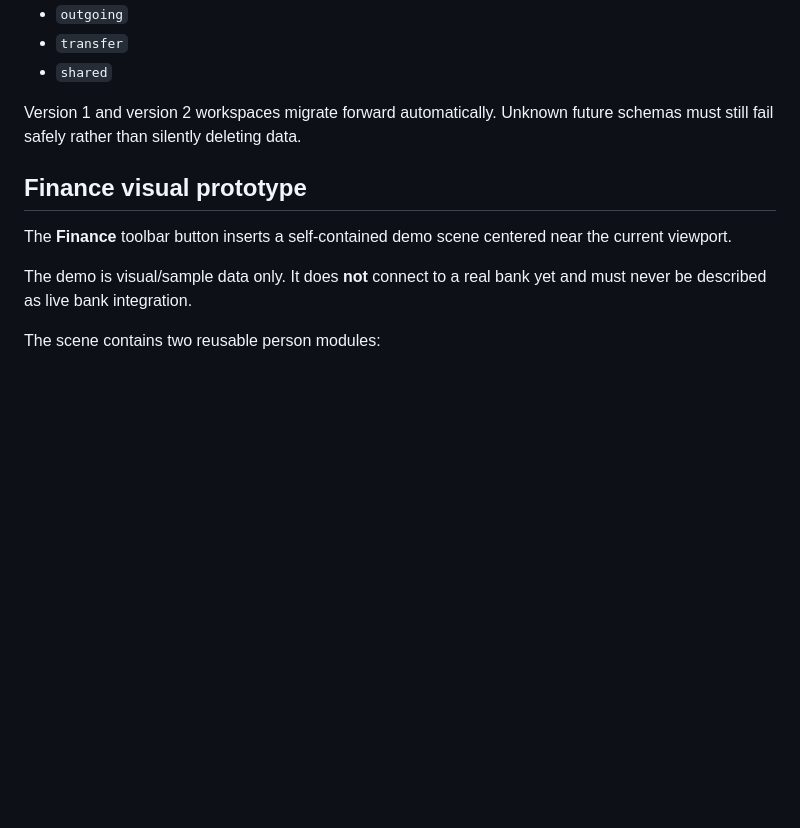
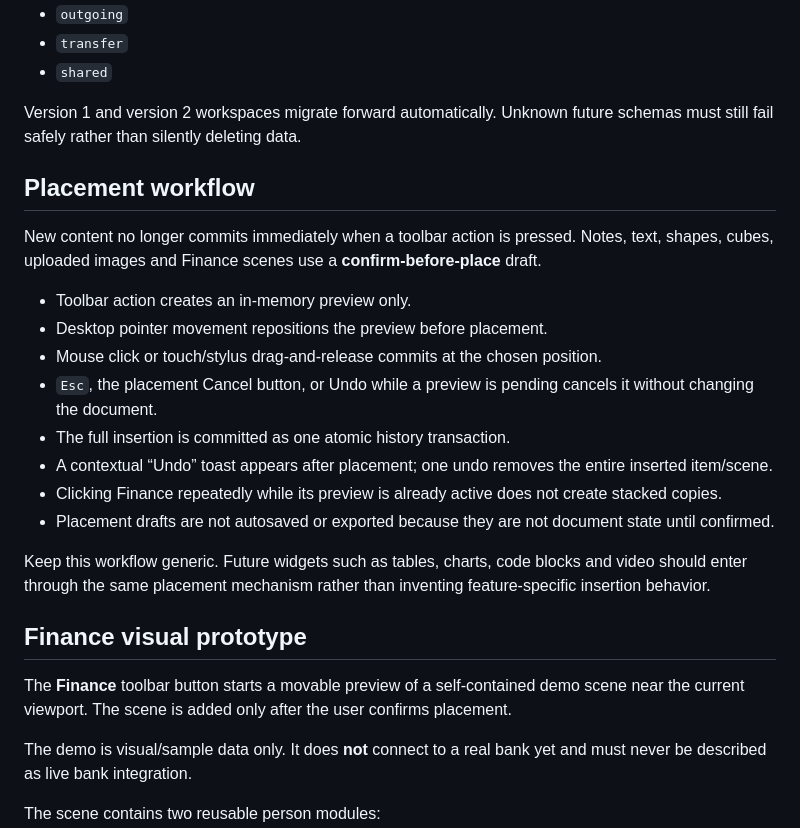
Before and after one commit to RicardoGV2/dashboards, a Markdown page: docs/handoff-2026-09-22.md, the part around the change. Drawn GitHub-style; blank space fills up the shorter version.

Commit message:
Document generic preview placement and undo semantics

```diff
--- a/docs/handoff-2026-09-22.md
+++ b/docs/handoff-2026-09-22.md
@@ -63,9 +63,24 @@ Connections are generic enough to support later flowcharts/dataflow:
 
 Version 1 and version 2 workspaces migrate forward automatically. Unknown future schemas must still fail safely rather than silently deleting data.
 
+## Placement workflow
+
+New content no longer commits immediately when a toolbar action is pressed. Notes, text, shapes, cubes, uploaded images and Finance scenes use a **confirm-before-place** draft.
+
+- Toolbar action creates an in-memory preview only.
+- Desktop pointer movement repositions the preview before placement.
+- Mouse click or touch/stylus drag-and-release commits at the chosen position.
+- `Esc`, the placement Cancel button, or Undo while a preview is pending cancels it without changing the document.
+- The full insertion is committed as one atomic history transaction.
+- A contextual “Undo” toast appears after placement; one undo removes the entire inserted item/scene.
+- Clicking Finance repeatedly while its preview is already active does not create stacked copies.
+- Placement drafts are not autosaved or exported because they are not document state until confirmed.
+
+Keep this workflow generic. Future widgets such as tables, charts, code blocks and video should enter through the same placement mechanism rather than inventing feature-specific insertion behavior.
+
 ## Finance visual prototype
 
-The **Finance** toolbar button inserts a self-contained demo scene centered near the current viewport.
+The **Finance** toolbar button starts a movable preview of a self-contained demo scene near the current viewport. The scene is added only after the user confirms placement.
 
 The demo is visual/sample data only. It does **not** connect to a real bank yet and must never be described as live bank integration.
 
```
